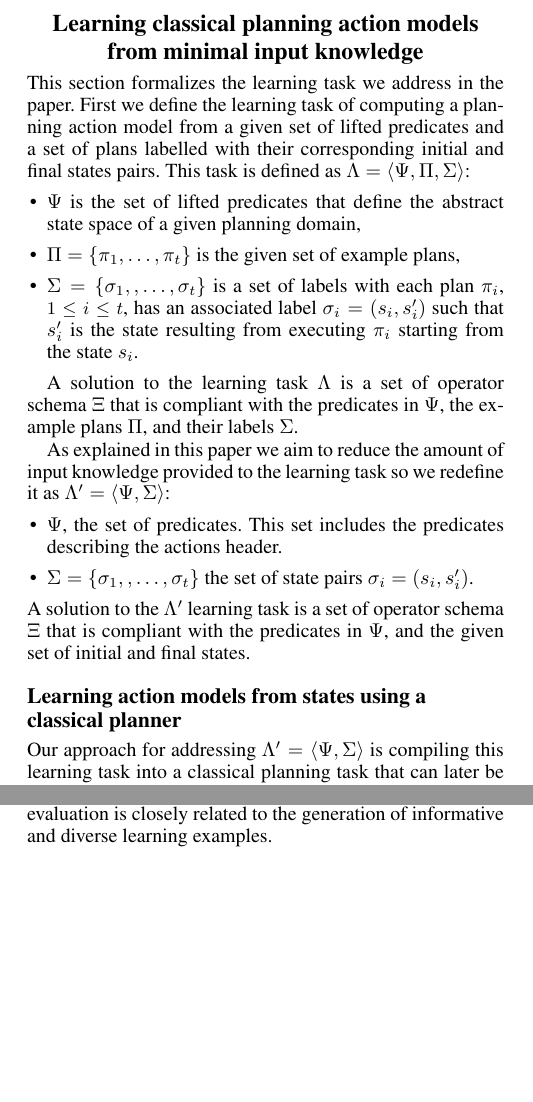
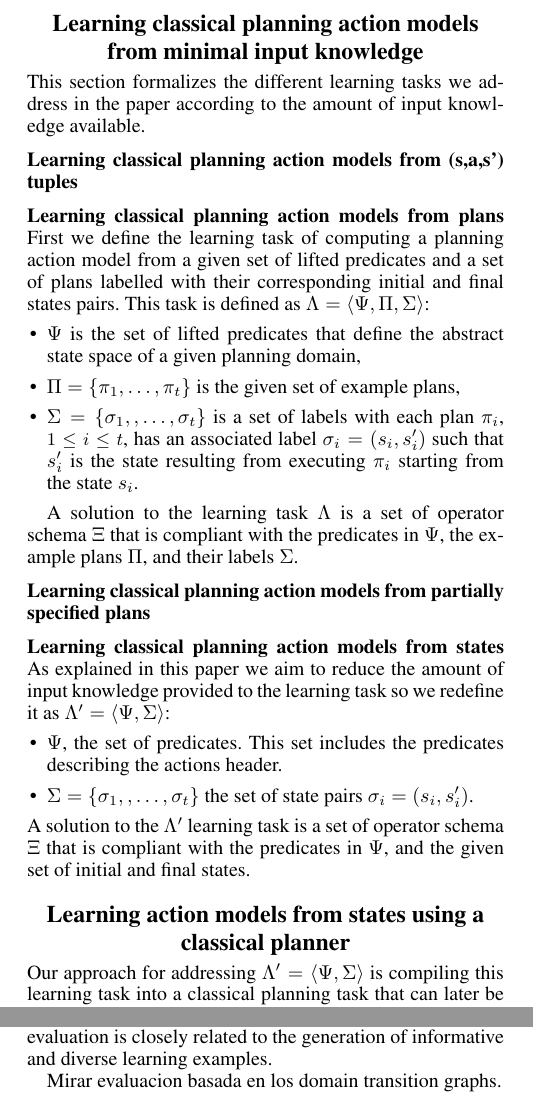
Before and after one commit to sjimenezgithub/model-learning, a LaTeX paper (doc/aaai18/bootstrap-learning.tex): two parts of the columns of pages 2 and 3 of 4, joined at a grey line, cut so that both start at the same text, the shorter picture padded with empty space. Compiled offline with pdfLaTeX.

```diff
--- a/doc/aaai18/bootstrap-learning.tex
+++ b/doc/aaai18/bootstrap-learning.tex
@@ -133,7 +133,14 @@
 
 
 \section{Learning classical planning action models from minimal input knowledge}
-This section formalizes the learning task we address in the paper. First we define the learning task of computing a planning action model from a given set of lifted predicates and a set of plans labelled with their corresponding initial and final states pairs. This task is defined as $\Lambda=\tup{\Psi,\Pi,\Sigma}$:
+This section formalizes the different learning tasks we address in the paper according to the amount of input knowledge available.
+
+
+\subsubsection{Learning classical planning action models from (s,a,s') tuples}
+
+
+\subsubsection{Learning classical planning action models from plans}
+First we define the learning task of computing a planning action model from a given set of lifted predicates and a set of plans labelled with their corresponding initial and final states pairs. This task is defined as $\Lambda=\tup{\Psi,\Pi,\Sigma}$:
 \begin{itemize}
 \item $\Psi$ is the set of lifted predicates that define the abstract state space of a given planning domain,
 \item $\Pi=\{\pi_1,\ldots,\pi_t\}$ is the given set of example plans,
@@ -141,6 +148,10 @@
 \end{itemize}
 
 A solution to the learning task $\Lambda$ is a set of operator schema $\Xi$ that is compliant with the predicates in $\Psi$, the example plans $\Pi$, and their labels $\Sigma$.
+
+\subsubsection{Learning classical planning action models from partially specified plans}
+
+\subsubsection{Learning classical planning action models from states}
 
 As explained in this paper we aim to reduce the amount of input knowledge provided to the learning task so we redefine it as $\Lambda'=\tup{\Psi,\Sigma}$:
 \begin{itemize}
@@ -150,7 +161,7 @@
 A solution to the $\Lambda'$ learning task is a set of operator schema $\Xi$ that is compliant with the predicates in $\Psi$, and the given set of initial and final states.
 
 
-\subsection{Learning action models from states using a classical planner}
+\section{Learning action models from states using a classical planner}
 Our approach for addressing $\Lambda'=\tup{\Psi,\Sigma}$ is compiling this learning task into a classical planning task that can later be solved by an off-the-shelf classical planner. The intuition behind the compilation is that a solution to $P_{\Lambda}$ is a sequence of actions that first, programs the action action model (i.e. the preconditions, $\del$ and $\add$ effects of each action schema $\xi\in\Xi$) and then, sequentially, validates the programmed action model in their labels $\Sigma$ one after the other.
 
 To formalize the compilation we first define $t$ classical planning instances $P_1=\tup{F,A,I_1,G_1},\ldots,P_t=\tup{F,A,I_t,G_t}$, that belong to the same planning frame $\Phi=\tup{F,A}$ (i.e. share the same fluents and actions and differ only in the initial state and goals). Let $\Omega$ be the set of objects that appear in the states $\Sigma$, i.e., $\Omega=\{o|o\in s_i\cup s_i', {\small 1\leq i\leq t}\}$. Then $F$ and $A$ are the set of fluents and actions built instantiating the predicates in $\Psi$ with the objects in $\Omega$.  Finally the initial state $I_i$, {\small $1\leq i\leq t$}, is given by the state $s_i\in \sigma_i$ and the goals are defined by the state $s_i'\in \sigma_i$.
@@ -255,6 +266,8 @@
 \section{Evaluation}
 Because we are evaluating our learned models empirically, evaluation is closely related to the generation of informative and diverse learning examples.
 
+Mirar evaluacion basada en los domain transition graphs.
+
 \section{Related work}
 
 %The  LIVE  system  (Shen  and  Simon,  1989)  was  an  extension  of  the  General  Problem  Solver  (GPS) framework (Ernst and Newell, 1969) with a learning component. LIVE alternated problem solving with model  learning  to  automatically  define  operators.  The  decision  about  when  to  alternate  depended  onsurprises,  that  is  situations  where  an  action  effects  violated  its  predicted  model.  EXPO  (Gil,  1992) generated plans with the  PRODIGY  system (Minton, 1988), monitored the plans execution, detected differences in the predicted and the observed states and constructed a set of specific hypotheses to fix those differences. Then the  EXPO  filtered the hypotheses heuristically.  OBSERVER  (Wang, 1994) learned operators by monitoring expert agents and applying the version spaces algorithm (Mitchell, 1997) to the observations. When the system already had an operator representation, the preconditions were updated by removing facts that were not present in the new observation’s pre-state; the effects were augmented by adding facts that were in the observation’s delta-state. All of these early works were based on direct liftings of the observed states. They also benefit from experience beyond simple interaction with the environment such as exploratory plans or external teachers, but  none  provided  a  theoretical  justification  for  this  second  source  of  knowledge.  The  work  recently reported in (Walsh and Littman, 2008) succeeds in bounding the number of interactions the learner must complete to learn the preconditions and effects of a STRIPS action model. This work shows that learning STRIPS  operators  from  pure  interaction  with  the  environment,  can  require  an  exponential  number  of samples, but that limiting the size of the precondition lists enable sample-efficient learning (polynomial in the number of actions and predicates of the domain). The work also proves that efficient learning is also possible without this limit if an agent has access to an external teacher that can provide solution traces on demand.
```
Also changed, not shown: doc/aaai18/bootstrap-learning.pdf, doc/aaai18/bootstrap-learning.tex (4 more changed lines), 15 other files.
